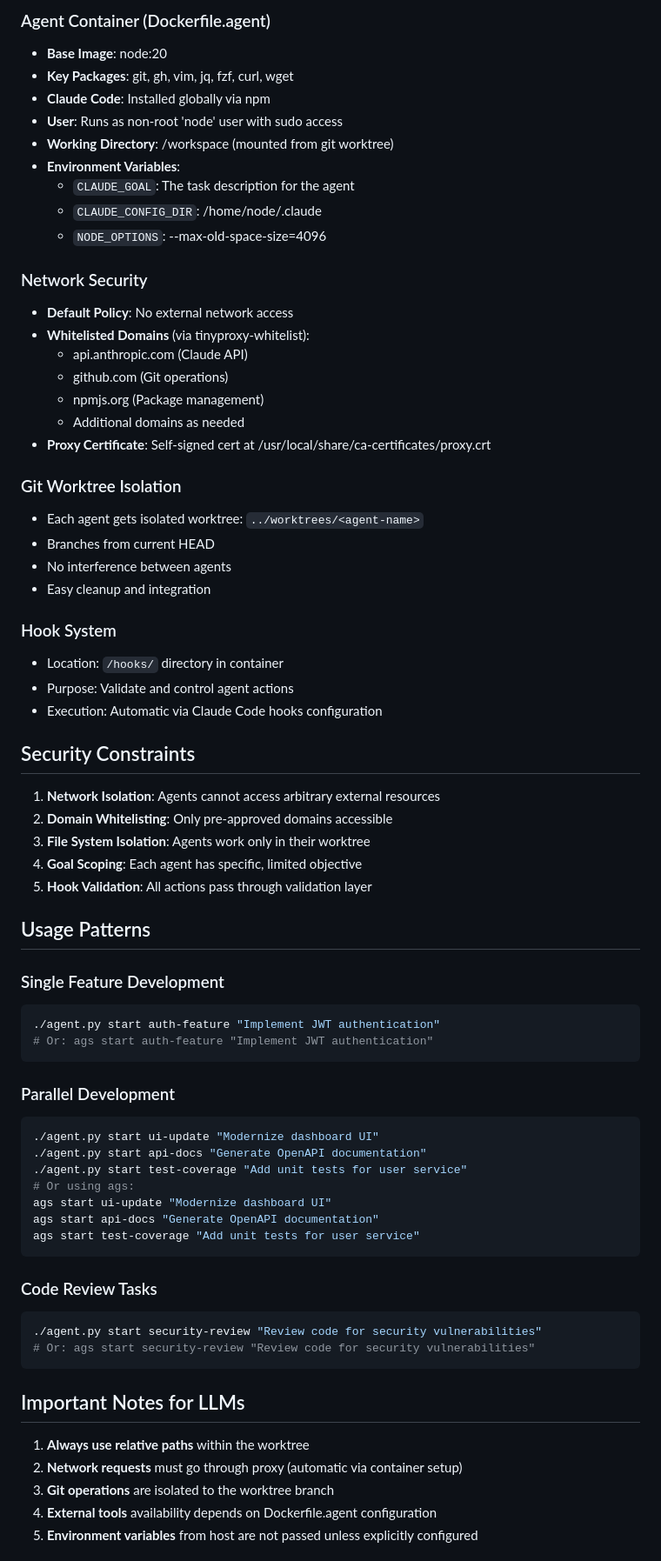
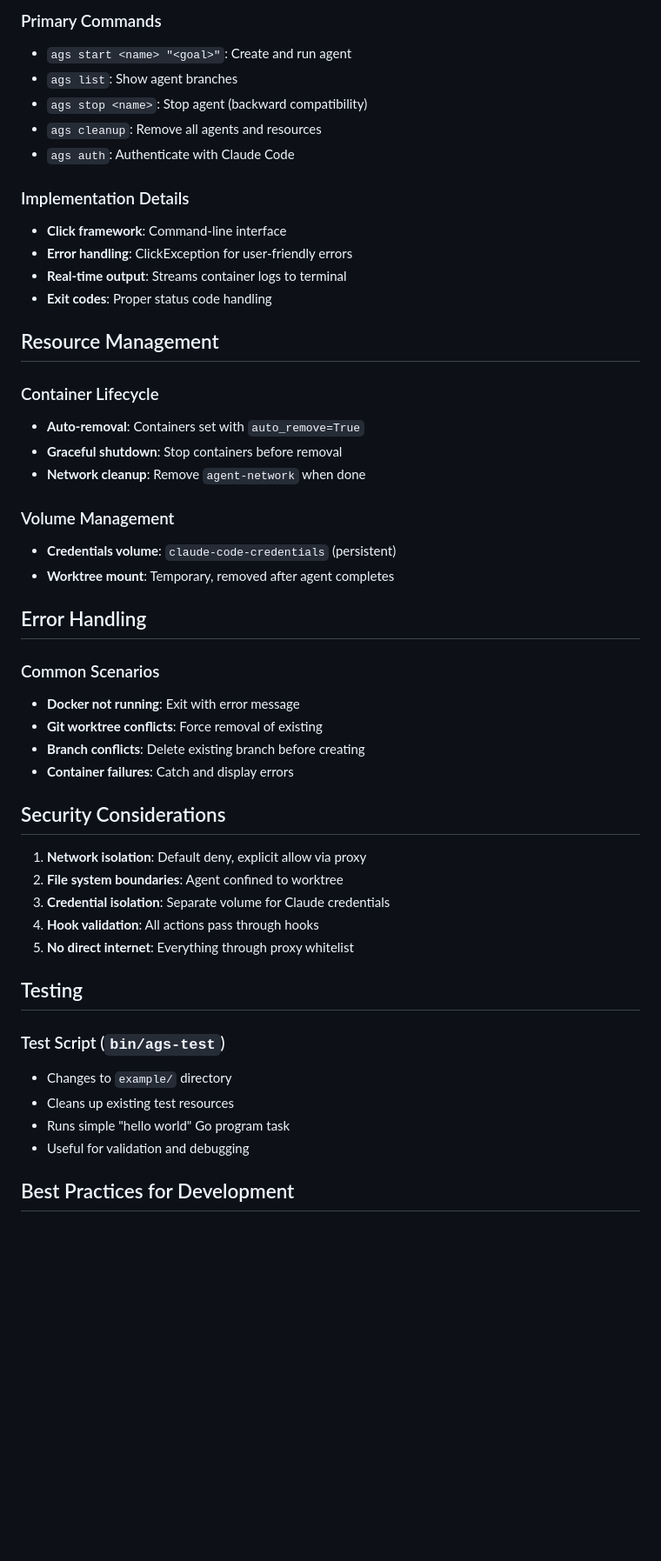
Before and after one commit to release-engineers/agent-sandbox, a Markdown page: CLAUDE.md, the part around one of its changes. Shown at 87% size. Rendered like a GitHub page; blank space fills up the shorter version.

````diff
--- a/CLAUDE.md
+++ b/CLAUDE.md
@@ -56,73 +141,51 @@ ags auth               # Authenticate with Claude Code
 
-### Agent Container (Dockerfile.agent)
-- **Base Image**: node:20
-- **Key Packages**: git, gh, vim, jq, fzf, curl, wget
-- **Claude Code**: Installed globally via npm
-- **User**: Runs as non-root 'node' user with sudo access
-- **Working Directory**: /workspace (mounted from git worktree)
-- **Environment Variables**:
-  - `CLAUDE_GOAL`: The task description for the agent
-  - `CLAUDE_CONFIG_DIR`: /home/node/.claude
-  - `NODE_OPTIONS`: --max-old-space-size=4096
+### Primary Commands
+- `ags start <name> "<goal>"`: Create and run agent
+- `ags list`: Show agent branches
+- `ags stop <name>`: Stop agent (backward compatibility)
+- `ags cleanup`: Remove all agents and resources
+- `ags auth`: Authenticate with Claude Code
 
-### Network Security
-- **Default Policy**: No external network access
-- **Whitelisted Domains** (via tinyproxy-whitelist):
-  - api.anthropic.com (Claude API)
-  - github.com (Git operations)
-  - npmjs.org (Package management)
-  - Additional domains as needed
-- **Proxy Certificate**: Self-signed cert at /usr/local/share/ca-certificates/proxy.crt
+### Implementation Details
+- **Click framework**: Command-line interface
+- **Error handling**: ClickException for user-friendly errors
+- **Real-time output**: Streams container logs to terminal
+- **Exit codes**: Proper status code handling
 
-### Git Worktree Isolation
-- Each agent gets isolated worktree: `../worktrees/<agent-name>`
-- Branches from current HEAD
-- No interference between agents
-- Easy cleanup and integration
+## Resource Management
 
-### Hook System
-- Location: `/hooks/` directory in container
-- Purpose: Validate and control agent actions
-- Execution: Automatic via Claude Code hooks configuration
+### Container Lifecycle
+- **Auto-removal**: Containers set with `auto_remove=True`
+- **Graceful shutdown**: Stop containers before removal
+- **Network cleanup**: Remove `agent-network` when done
 
-## Security Constraints
+### Volume Management
+- **Credentials volume**: `claude-code-credentials` (persistent)
+- **Worktree mount**: Temporary, removed after agent completes
 
-1. **Network Isolation**: Agents cannot access arbitrary external resources
-2. **Domain Whitelisting**: Only pre-approved domains accessible
-3. **File System Isolation**: Agents work only in their worktree
-4. **Goal Scoping**: Each agent has specific, limited objective
-5. **Hook Validation**: All actions pass through validation layer
+## Error Handling
 
-## Usage Patterns
+### Common Scenarios
+- **Docker not running**: Exit with error message
+- **Git worktree conflicts**: Force removal of existing
+- **Branch conflicts**: Delete existing branch before creating
+- **Container failures**: Catch and display errors
 
-### Single Feature Development
-```bash
-./agent.py start auth-feature "Implement JWT authentication"
-# Or: ags start auth-feature "Implement JWT authentication"
-```
+## Security Considerations
 
-### Parallel Development
-```bash
-./agent.py start ui-update "Modernize dashboard UI"
-./agent.py start api-docs "Generate OpenAPI documentation"
-./agent.py start test-coverage "Add unit tests for user service"
-# Or using ags:
-ags start ui-update "Modernize dashboard UI"
-ags start api-docs "Generate OpenAPI documentation"
-ags start test-coverage "Add unit tests for user service"
-```
+1. **Network isolation**: Default deny, explicit allow via proxy
+2. **File system boundaries**: Agent confined to worktree
+3. **Credential isolation**: Separate volume for Claude credentials
+4. **Hook validation**: All actions pass through hooks
+5. **No direct internet**: Everything through proxy whitelist
 
-### Code Review Tasks
-```bash
-./agent.py start security-review "Review code for security vulnerabilities"
-# Or: ags start security-review "Review code for security vulnerabilities"
-```
+## Testing
 
-## Important Notes for LLMs
+### Test Script (`bin/ags-test`)
+- Changes to `example/` directory
+- Cleans up existing test resources
+- Runs simple "hello world" Go program task
+- Useful for validation and debugging
 
-1. **Always use relative paths** within the worktree
-2. **Network requests** must go through proxy (automatic via container setup)
-3. **Git operations** are isolated to the worktree branch
-4. **External tools** availability depends on Dockerfile.agent configuration
-5. **Environment variables** from host are not passed unless explicitly configured
+## Best Practices for Development
 
````
Also changed, not shown: other parts of CLAUDE.md (+131 -141 lines), README.md (+122 -51 lines).
